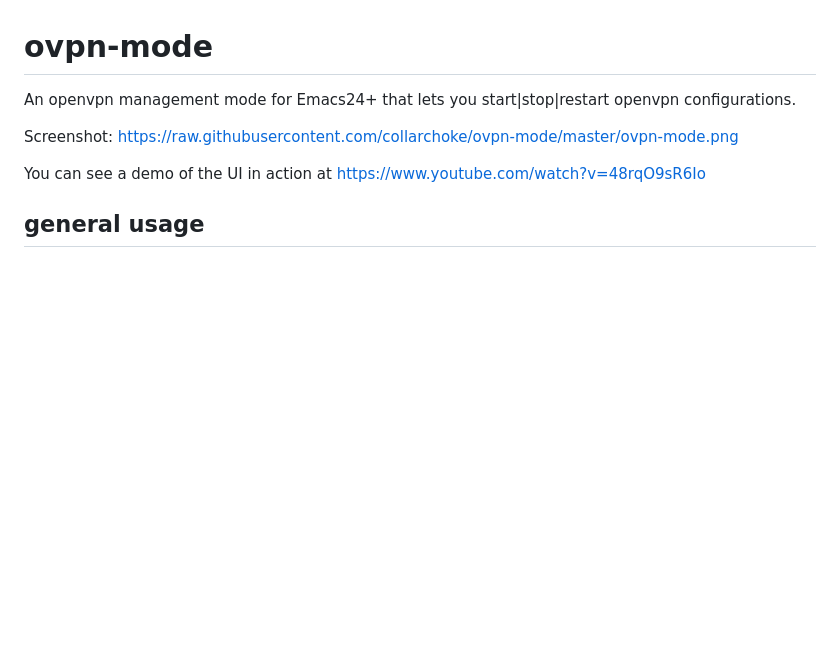
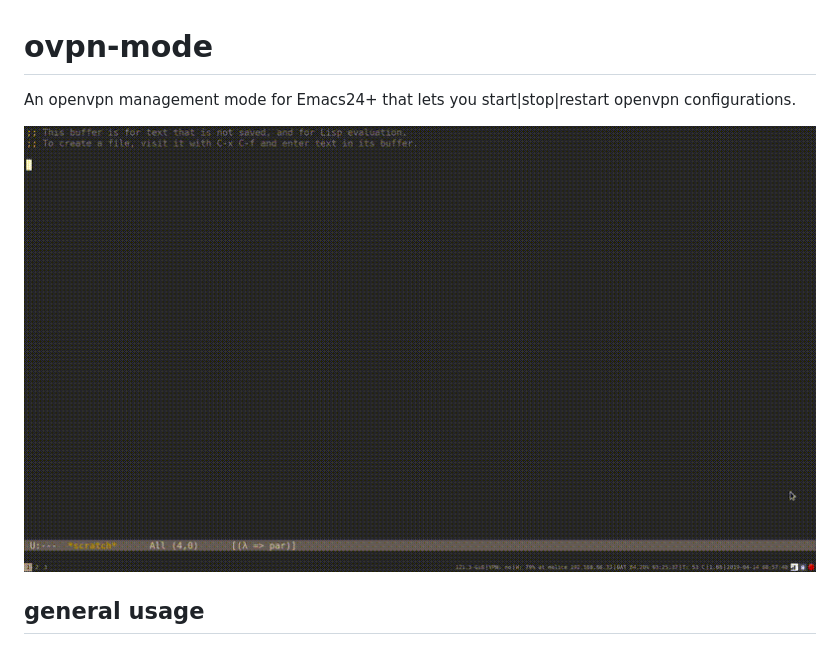
Before and after one commit to anticomputer/ovpn-mode, a Markdown page: README.md, the part around the change. Drawn GitHub-style; pictures changed too: ovpn-demo-small.gif (added); blank space fills up the shorter version.

Commit message:
animated gif demo added

```diff
--- a/README.md
+++ b/README.md
@@ -1,9 +1,7 @@
 # ovpn-mode
 An openvpn management mode for Emacs24+ that lets you start|stop|restart openvpn configurations.
 
-Screenshot: https://raw.githubusercontent.com/collarchoke/ovpn-mode/master/ovpn-mode.png
-
-You can see a demo of the UI in action at https://www.youtube.com/watch?v=48rqO9sR6Io
+![demo](ovpn-demo-small.gif)
 
 ## general usage
 `M-x ovpn` will pop you into the default configuration directory and list any existing .ovpn files from there. You can then interact with that listing with the following single key commands:
```
